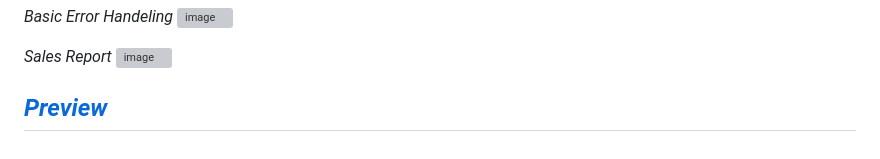
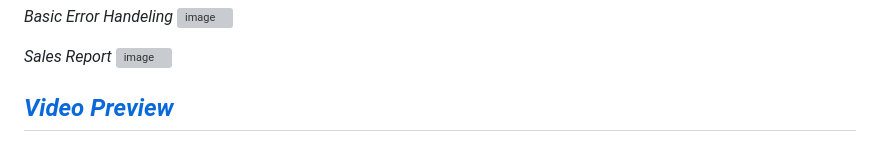
Before and after one commit to Maaz-319/Python, a Markdown page: POS/With_Data_base(sqlite)/readme.md, the part around the change. GitHub-like rendering; grey boxes are pictures that could not be loaded.

```diff
--- a/POS/With_Data_base(sqlite)/readme.md
+++ b/POS/With_Data_base(sqlite)/readme.md
@@ -136,5 +136,5 @@ For any questions or issues, please contact:
 *Sales Report*
 ![image](https://github.com/Maaz-319/Python/assets/83403349/8a50017f-f09f-439b-a09c-54f79071aea0)
 
-*[Preview](https://drive.google.com/file/d/1xuRiCs1ytBF1gjOfgYDgkjLyP-GTCiEC/view?usp=sharing)*
+*[Video Preview](https://drive.google.com/file/d/1xuRiCs1ytBF1gjOfgYDgkjLyP-GTCiEC/view?usp=sharing)*
 ---
```
